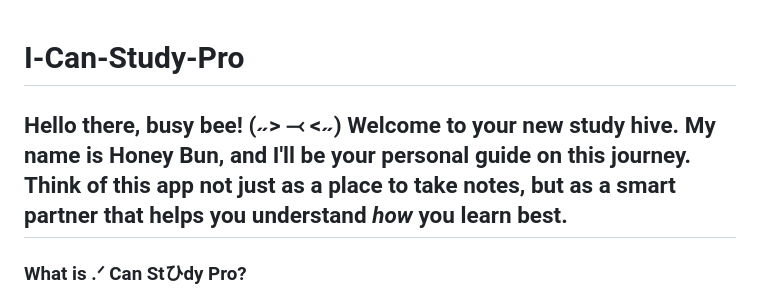
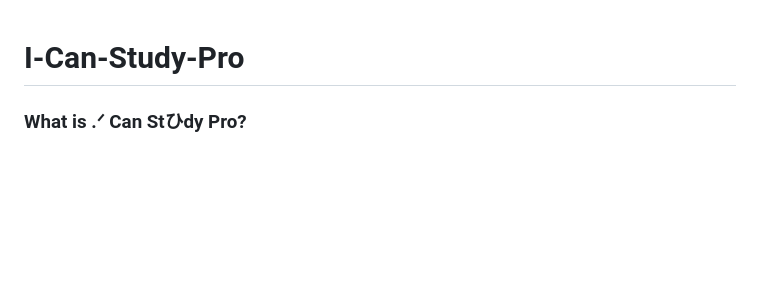
Before and after one commit to smharis07/I-Can-Study-Pro, a Markdown page: README.md, the part around the change. GitHub-like rendering; blank space fills up the shorter version.

```diff
--- a/README.md
+++ b/README.md
@@ -1,9 +1,4 @@
 # I-Can-Study-Pro
-Hello there, busy bee! (˶> ⤙ <˶)
-Welcome to your new study hive. My name is Honey Bun, and I'll be your personal guide on this
-journey. Think of this app not just as a place to take notes, but as a smart partner that helps you
-understand *how* you learn best.
----
 ### What is .ᐟ Can Stひdy Pro?
 It’s a powerful tool designed to help you organize your studies, track your understanding of
 different topics, and see your knowledge grow. You can structure your learning, identify your
```
